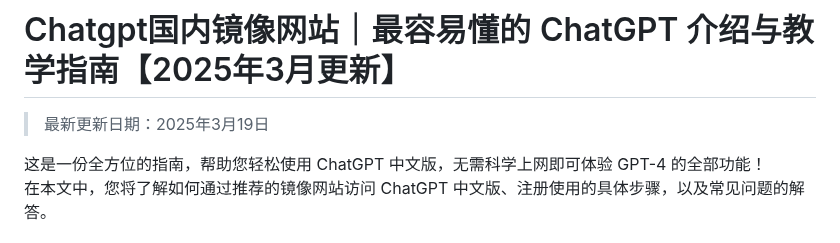
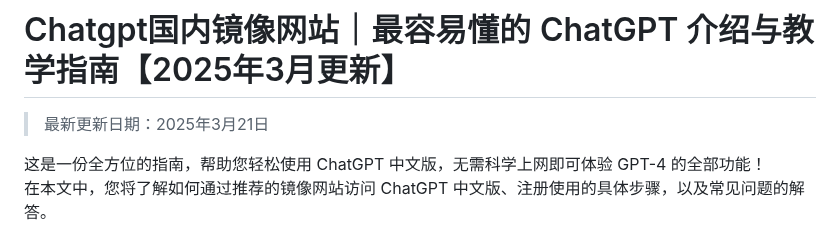
Before and after one commit to Cailailai/Chatgpt-online, a Markdown page: README.md, the part around the change. Rendered like a GitHub page.

```diff
--- a/README.md
+++ b/README.md
@@ -1,6 +1,6 @@
 # Chatgpt国内镜像网站｜最容易懂的 ChatGPT 介绍与教学指南【2025年3月更新】
 
-> 最新更新日期：2025年3月19日
+> 最新更新日期：2025年3月21日
 
 这是一份全方位的指南，帮助您轻松使用 ChatGPT 中文版，无需科学上网即可体验 GPT-4 的全部功能！
 在本文中，您将了解如何通过推荐的镜像网站访问 ChatGPT 中文版、注册使用的具体步骤，以及常见问题的解答。
```
